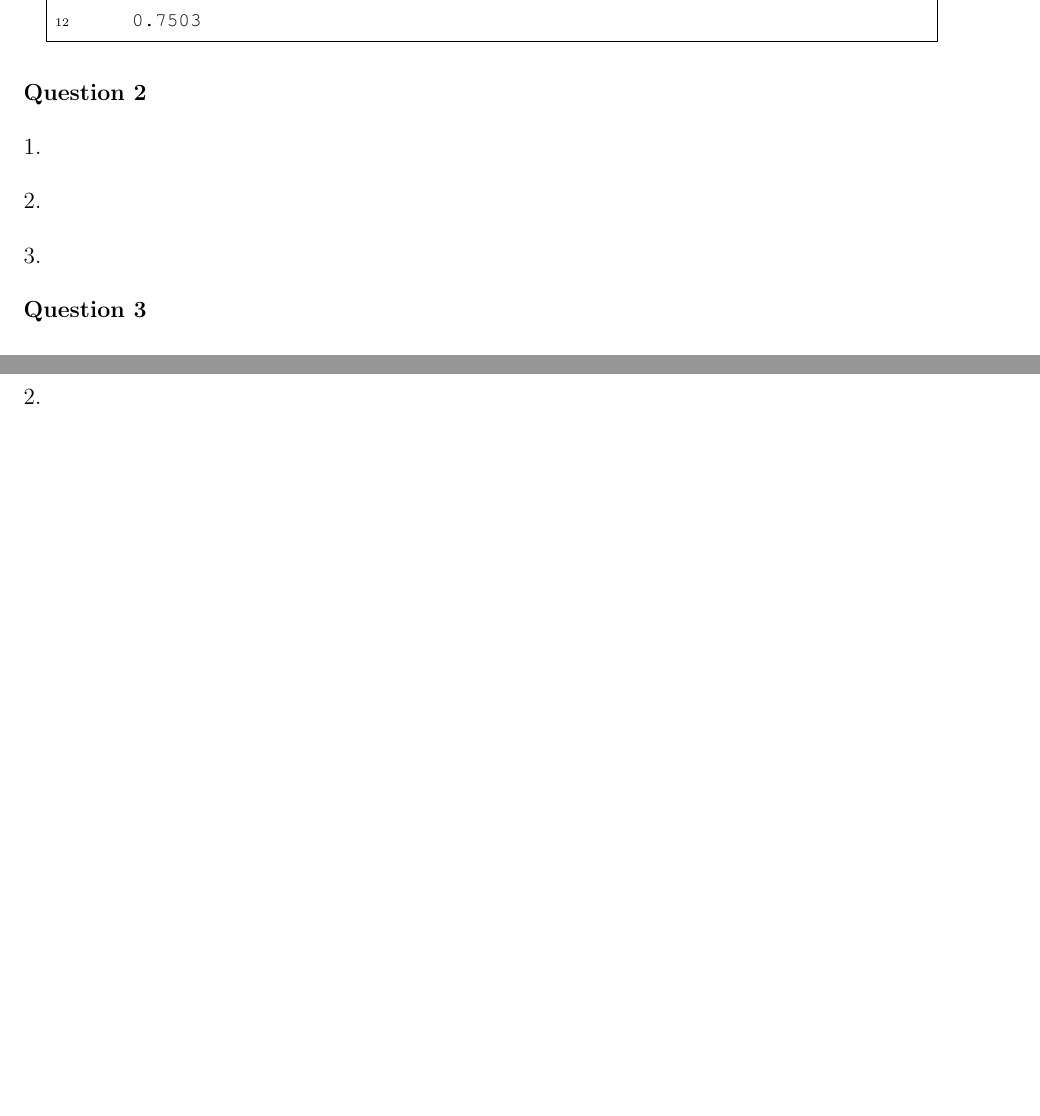
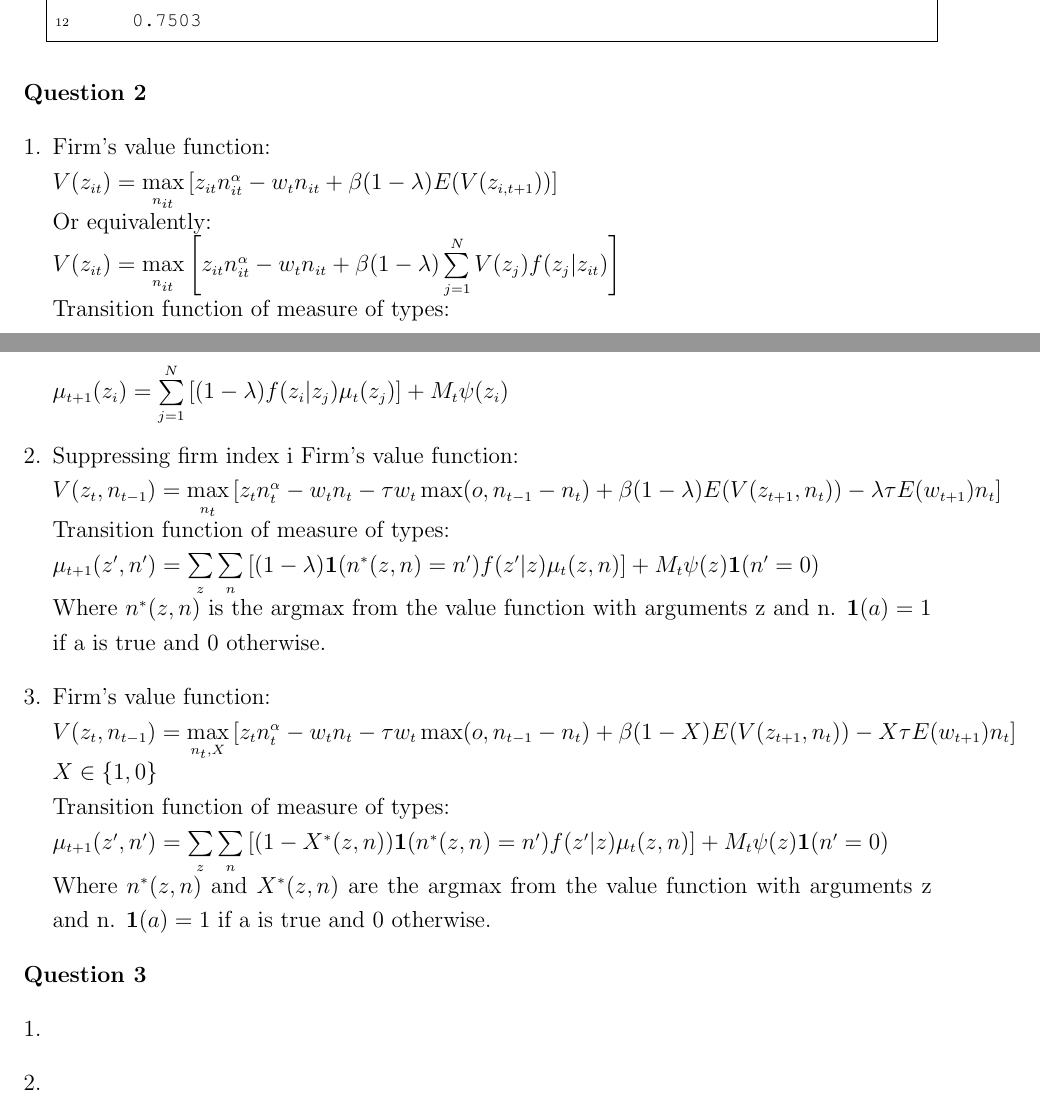
Before and after one commit to xuxx0807/econ, a LaTeX document (8307_PS3.tex): two parts of pages 2 and 3 of 3, joined at a grey line, cut so that both start at the same text, the shorter picture padded with empty space. Compiled offline with pdfLaTeX.

Commit message:
added Q2
not sure about Q2. Also still having alignment issues with the mcode.sty

```diff
--- a/8307_PS3.tex
+++ b/8307_PS3.tex
@@ -90,8 +90,26 @@ ans =
 \textbf{Question 2}
 \begin{enumerate}[1.]
     \item
+    Firm's value function:\\
+    $V(z_{it}) = \max\limits_{n_{it}}\left[z_{it}n_{it}^\alpha -w_tn_{it} + \beta(1-\lambda) E(V(z_{i,t+1}))\right]$\\
+    Or equivalently:\\
+    $V(z_{it}) = \max\limits_{n_{it}}\left[z_{it}n_{it}^\alpha -w_tn_{it} + \beta(1-\lambda) \sum\limits_{j=1}^{N}V(z_j)f(z_j|z_{it})\right]$\\
+    Transition function of measure of types:\\
+    $\mu_{t+1}(z_i) = \sum\limits_{j=1}^{N}\left[(1-\lambda)f(z_i|z_j)\mu_t(z_j)\right] + M_t\psi(z_i)$
     \item
+    Suppressing firm index i
+    Firm's value function:\\
+    $V(z_t, n_{t-1}) = \max\limits_{n_t}\left[z_tn_t^\alpha -w_tn_t -\tau w_t \max(o, n_{t-1}-n_t) + \beta(1-\lambda) E(V(z_{t+1},n_t)) -\lambda \tau E(w_{t+1}) n_t\right]$\\
+    Transition function of measure of types:\\
+    $\mu_{t+1}(z', n') = \sum\limits_{z}\sum\limits_{n}\left[(1-\lambda)\textbf{1}(n^*(z, n) = n')f(z'|z)\mu_t(z,n)\right] + M_t\psi(z)\textbf{1}(n'=0)$\\
+    Where $n^*(z,n)$ is the argmax from the value function with arguments z and n. $\textbf{1}(a) = 1$ if a is true and $0$ otherwise.
     \item
+    Firm's value function:\\
+    $V(z_t, n_{t-1}) = \max\limits_{n_t, X}\left[z_tn_t^\alpha -w_tn_t -\tau w_t \max(o, n_{t-1}-n_t) + \beta(1-X) E(V(z_{t+1},n_t)) -X \tau E(w_{t+1}) n_t\right]$\\
+    $X \in \{1,0\}$\\
+    Transition function of measure of types:\\
+    $\mu_{t+1}(z', n') = \sum\limits_{z}\sum\limits_{n}\left[(1-X^*(z,n))\textbf{1}(n^*(z, n) = n')f(z'|z)\mu_t(z,n)\right] + M_t\psi(z)\textbf{1}(n'=0)$\\
+    Where $n^*(z,n)$ and $X^*(z,n)$ are the argmax from the value function with arguments z and n. $\textbf{1}(a) = 1$ if a is true and $0$ otherwise.
 \end{enumerate}
 
 \textbf{Question 3}
```
